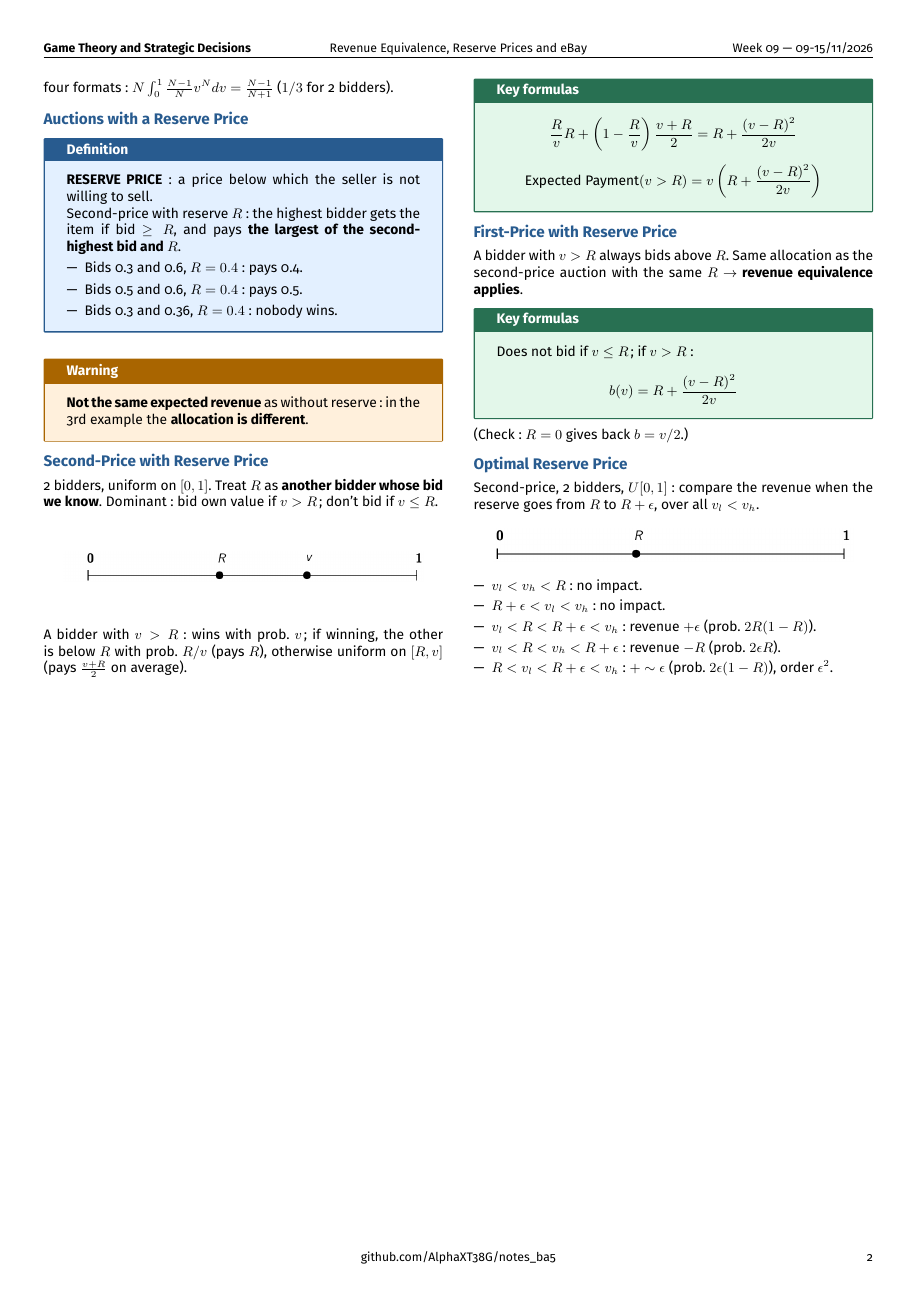
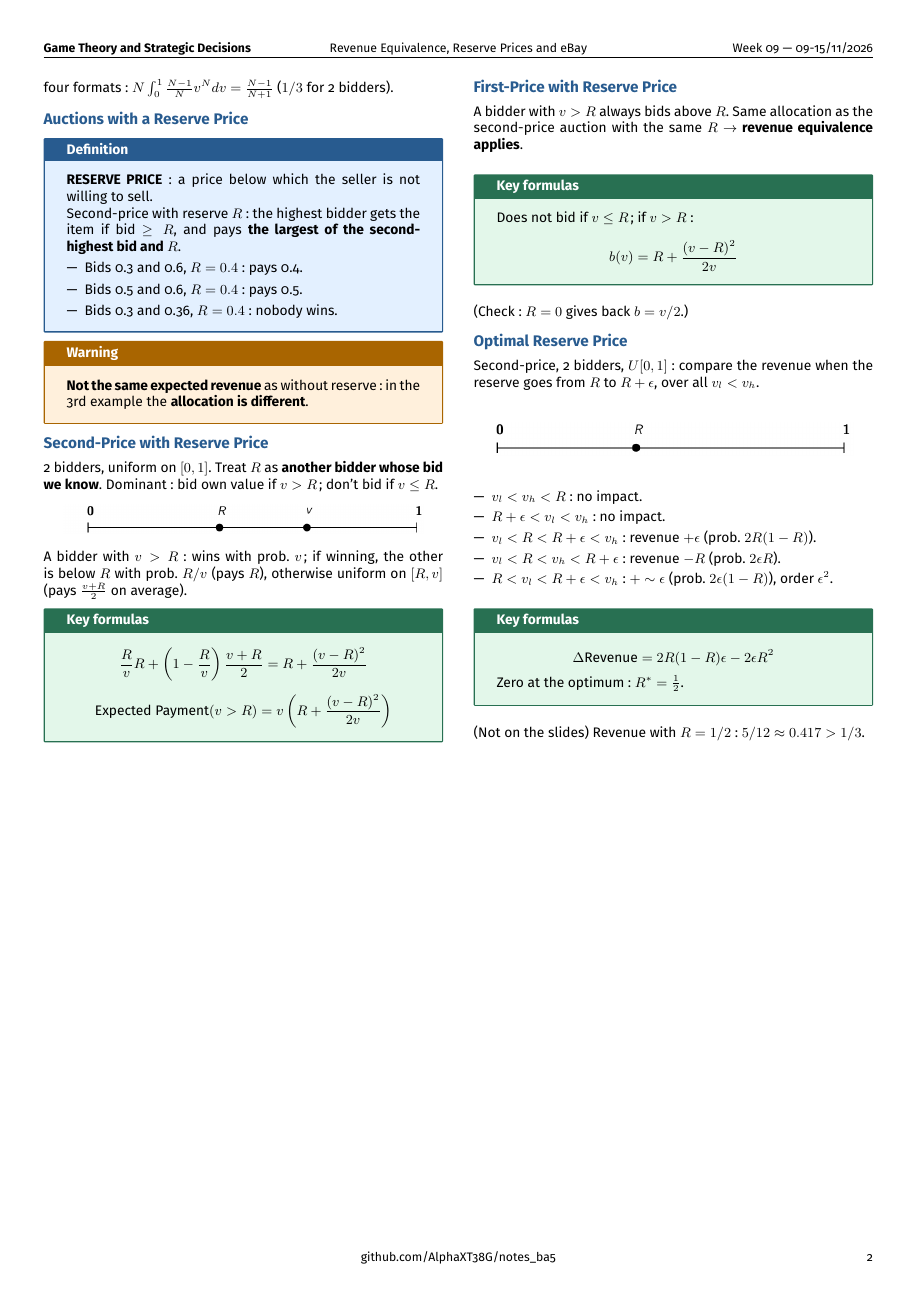
Before and after one commit to AlphaXT38G/notes_ba5, a LaTeX document (gametheory/week/week09.tex): page 2 of 2. Compiled offline with pdfLaTeX.

Commit message:
feat(gametheory-week09): add the formulas on Optimal Reserve Price

```diff
--- a/gametheory/week/week09.tex
+++ b/gametheory/week/week09.tex
@@ -569,6 +569,21 @@
 \end{itemize}
 
 
+\begin{formula}
+
+\[
+\Delta\text{Revenue} = 2R(1-R)\epsilon - 2\epsilon R^2
+\]
+
+Zero at the optimum: $R^* = \frac{1}{2}$.
+
+\end{formula}
+
+
+(Not on the slides) Revenue with $R = 1/2$: $5/12 \approx 0.417 > 1/3$.
+
+
+
 
 
 
```
